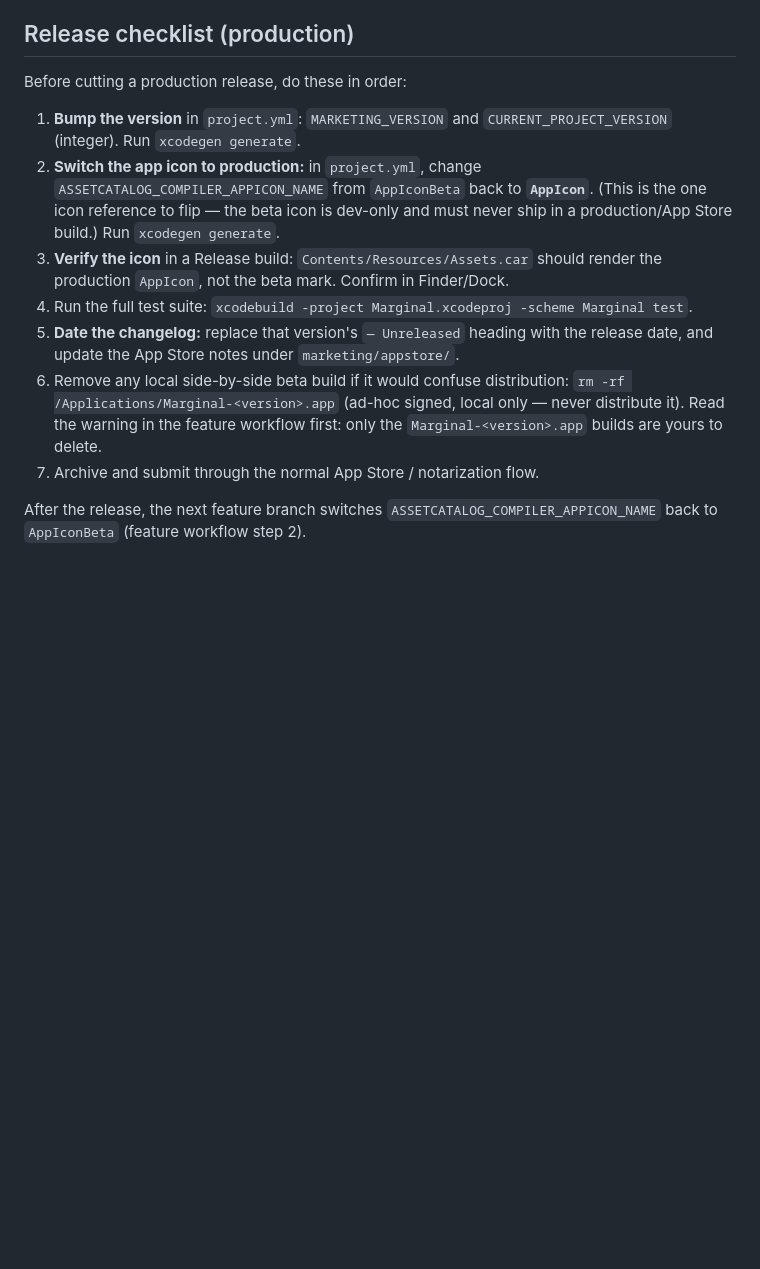
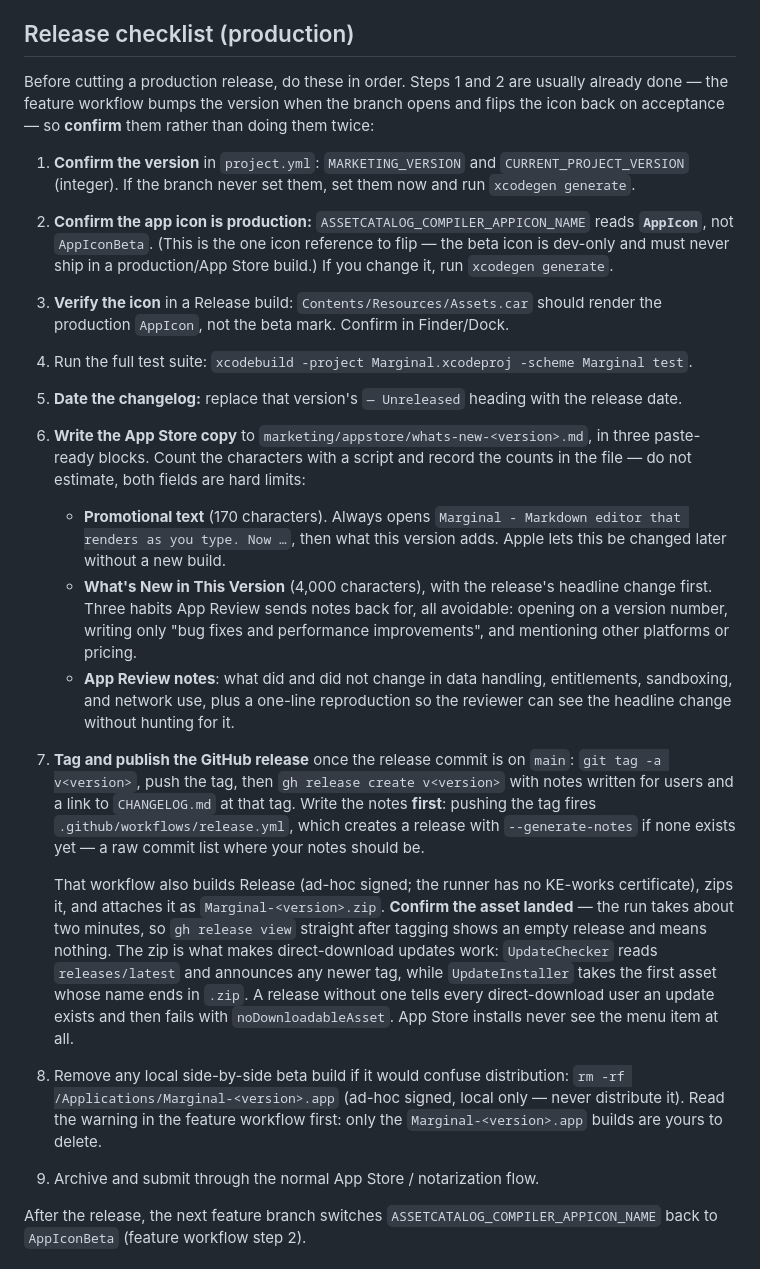
Before and after one commit to jberends/marginal, a Markdown page: AGENTS.md, the part around the change. GitHub-like rendering; blank space fills up the shorter version.

Commit message:
docs(agents): record the release steps the 0.11.0 cut actually needed
Adds the App Store copy step (three blocks, the fixed promotional opening,
both character limits) and the tag-and-release step, including that
release.yml builds and attaches the zip on tag push -- so the notes must be
written before tagging, and the asset checked a couple of minutes after.
Rewords the version and icon steps to "confirm", since the feature workflow
already does both and the old wording read as doing them twice.

Co-authored-by: Cursor <cursoragent@cursor.com>

```diff
--- a/AGENTS.md
+++ b/AGENTS.md
@@ -100,24 +100,54 @@ Removing it destroys the receipt that proves the app was purchased. Only
 
 ## Release checklist (production)
 
-Before cutting a production release, do these in order:
+Before cutting a production release, do these in order. Steps 1 and 2 are usually already
+done — the feature workflow bumps the version when the branch opens and flips the icon back
+on acceptance — so **confirm** them rather than doing them twice:
 
-1. **Bump the version** in `project.yml`: `MARKETING_VERSION` and
-   `CURRENT_PROJECT_VERSION` (integer). Run `xcodegen generate`.
-2. **Switch the app icon to production:** in `project.yml`, change
-   `ASSETCATALOG_COMPILER_APPICON_NAME` from `AppIconBeta` back to **`AppIcon`**.
-   (This is the one icon reference to flip — the beta icon is dev-only and must
-   never ship in a production/App Store build.) Run `xcodegen generate`.
+1. **Confirm the version** in `project.yml`: `MARKETING_VERSION` and
+   `CURRENT_PROJECT_VERSION` (integer). If the branch never set them, set them now and run
+   `xcodegen generate`.
+2. **Confirm the app icon is production:** `ASSETCATALOG_COMPILER_APPICON_NAME` reads
+   **`AppIcon`**, not `AppIconBeta`. (This is the one icon reference to flip — the beta icon
+   is dev-only and must never ship in a production/App Store build.) If you change it, run
+   `xcodegen generate`.
 3. **Verify the icon** in a Release build: `Contents/Resources/Assets.car` should
    render the production `AppIcon`, not the beta mark. Confirm in Finder/Dock.
 4. Run the full test suite: `xcodebuild -project Marginal.xcodeproj -scheme Marginal test`.
 5. **Date the changelog:** replace that version's `— Unreleased` heading with the release
-   date, and update the App Store notes under `marketing/appstore/`.
-6. Remove any local side-by-side beta build if it would confuse distribution:
+   date.
+6. **Write the App Store copy** to `marketing/appstore/whats-new-<version>.md`, in three
+   paste-ready blocks. Count the characters with a script and record the counts in the file —
+   do not estimate, both fields are hard limits:
+   - **Promotional text** (170 characters). Always opens
+     `Marginal - Markdown editor that renders as you type. Now …`, then what this version
+     adds. Apple lets this be changed later without a new build.
+   - **What's New in This Version** (4,000 characters), with the release's headline change
+     first. Three habits App Review sends notes back for, all avoidable: opening on a version
+     number, writing only "bug fixes and performance improvements", and mentioning other
+     platforms or pricing.
+   - **App Review notes**: what did and did not change in data handling, entitlements,
+     sandboxing, and network use, plus a one-line reproduction so the reviewer can see the
+     headline change without hunting for it.
+7. **Tag and publish the GitHub release** once the release commit is on `main`:
+   `git tag -a v<version>`, push the tag, then `gh release create v<version>` with notes
+   written for users and a link to `CHANGELOG.md` at that tag. Write the notes **first**:
+   pushing the tag fires `.github/workflows/release.yml`, which creates a release with
+   `--generate-notes` if none exists yet — a raw commit list where your notes should be.
+
+   That workflow also builds Release (ad-hoc signed; the runner has no KE-works
+   certificate), zips it, and attaches it as `Marginal-<version>.zip`. **Confirm the asset
+   landed** — the run takes about two minutes, so `gh release view` straight after tagging
+   shows an empty release and means nothing. The zip is what makes direct-download updates
+   work: `UpdateChecker` reads `releases/latest` and announces any newer tag, while
+   `UpdateInstaller` takes the first asset whose name ends in `.zip`. A release without one
+   tells every direct-download user an update exists and then fails with
+   `noDownloadableAsset`. App Store installs never see the menu item at all.
+8. Remove any local side-by-side beta build if it would confuse distribution:
    `rm -rf /Applications/Marginal-<version>.app` (ad-hoc signed, local only —
    never distribute it). Read the warning in the feature workflow first: only the
    `Marginal-<version>.app` builds are yours to delete.
-7. Archive and submit through the normal App Store / notarization flow.
+9. Archive and submit through the normal App Store / notarization flow.
 
 After the release, the next feature branch switches
 `ASSETCATALOG_COMPILER_APPICON_NAME` back to `AppIconBeta` (feature workflow step 2).
```
